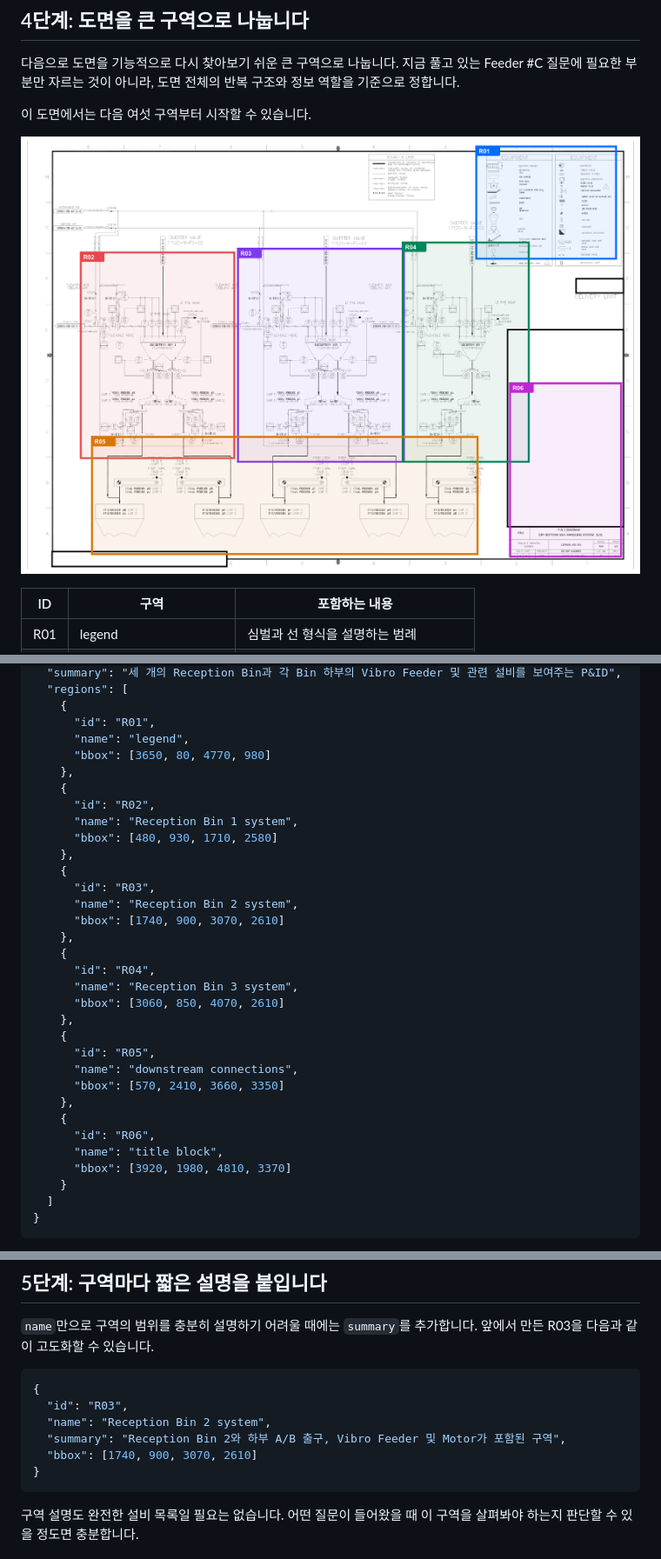
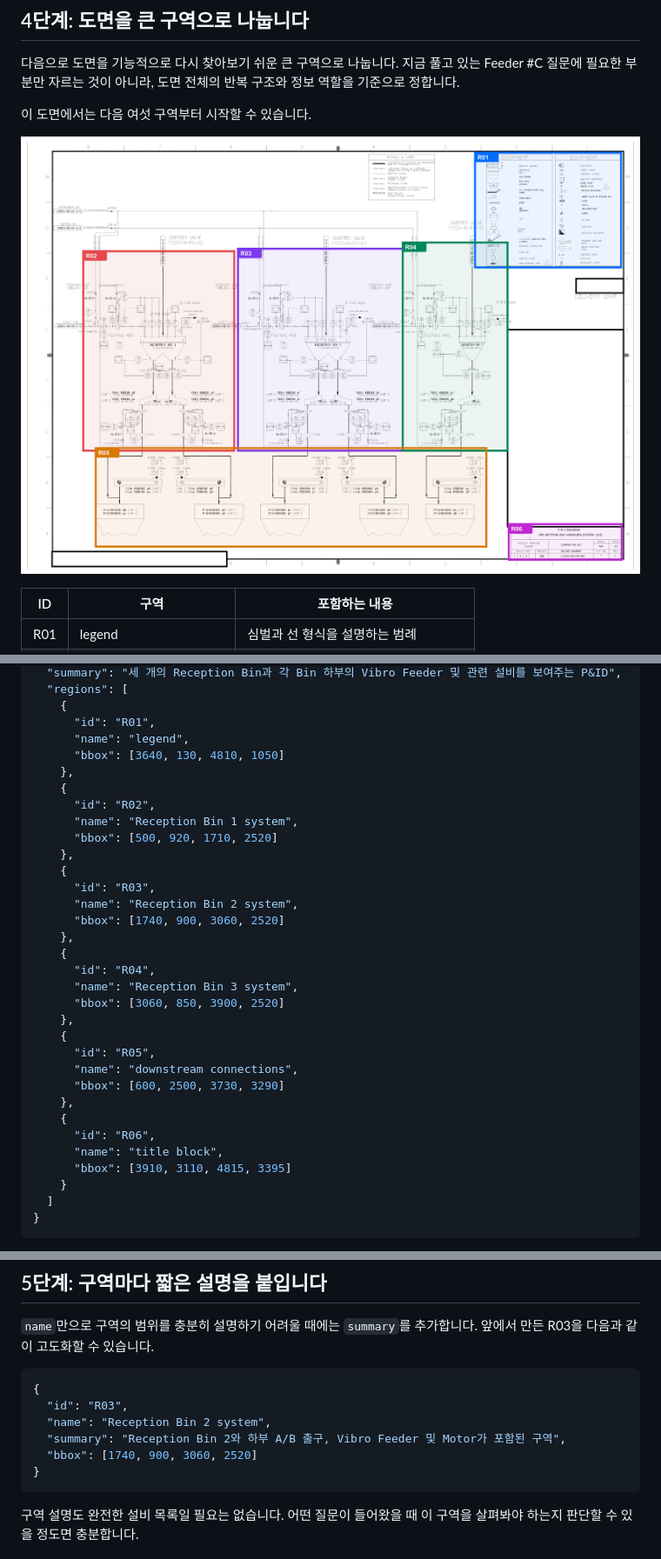
Before and after one commit to trillion-labs/pnid-understanding-bootcamp, a Markdown page: docs/04-pid-indexing.md, 3 parts joined by grey strips. Shown: that part at 87% size. Rendered like a GitHub page; pictures changed too: assets/bbox/pid-major-regions.png.

````diff
--- a/docs/04-pid-indexing.md
+++ b/docs/04-pid-indexing.md
@@ -94,32 +94,32 @@ region은 장비 하나의 외곽을 정밀하게 따는 픽셀 마스크가 아
     {
       "id": "R01",
       "name": "legend",
-      "bbox": [3650, 80, 4770, 980]
+      "bbox": [3640, 130, 4810, 1050]
     },
     {
       "id": "R02",
       "name": "Reception Bin 1 system",
-      "bbox": [480, 930, 1710, 2580]
+      "bbox": [500, 920, 1710, 2520]
     },
     {
       "id": "R03",
       "name": "Reception Bin 2 system",
-      "bbox": [1740, 900, 3070, 2610]
+      "bbox": [1740, 900, 3060, 2520]
     },
     {
       "id": "R04",
       "name": "Reception Bin 3 system",
-      "bbox": [3060, 850, 4070, 2610]
+      "bbox": [3060, 850, 3900, 2520]
     },
     {
       "id": "R05",
       "name": "downstream connections",
-      "bbox": [570, 2410, 3660, 3350]
+      "bbox": [600, 2500, 3730, 3290]
     },
     {
       "id": "R06",
       "name": "title block",
-      "bbox": [3920, 1980, 4810, 3370]
+      "bbox": [3910, 3110, 4815, 3395]
     }
   ]
 }
@@ -136,7 +136,7 @@ region은 장비 하나의 외곽을 정밀하게 따는 픽셀 마스크가 아
   "id": "R03",
   "name": "Reception Bin 2 system",
   "summary": "Reception Bin 2와 하부 A/B 출구, Vibro Feeder 및 Motor가 포함된 구역",
-  "bbox": [1740, 900, 3070, 2610]
+  "bbox": [1740, 900, 3060, 2520]
 }
 ```
 
````
Also changed, not shown: other parts of docs/04-pid-indexing.md (+6 -6 lines), 1 other file.
